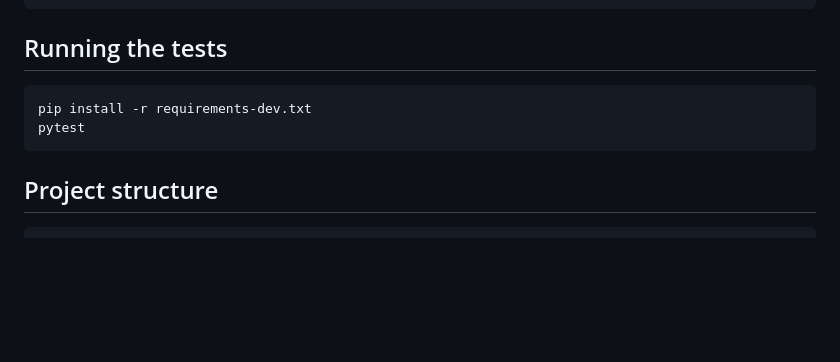
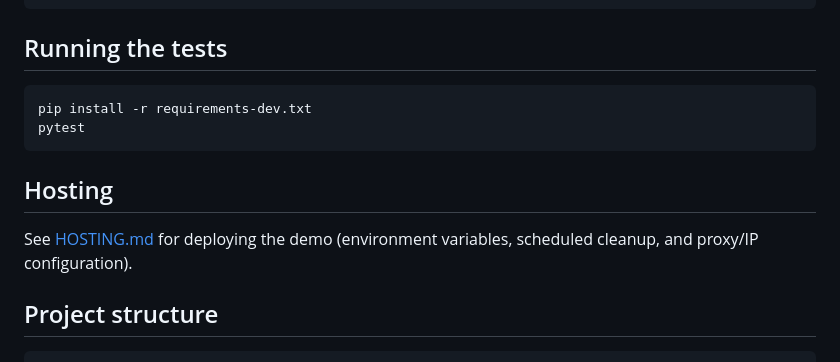
Before and after one commit to Rfannn/Puzzly, a Markdown page: README.md, the part around the change. Rendered like a GitHub page; blank space fills up the shorter version.

````diff
--- a/README.md
+++ b/README.md
@@ -99,6 +99,10 @@ pip install -r requirements-dev.txt
 pytest
 ```
 
+## Hosting
+See [HOSTING.md](HOSTING.md) for deploying the demo (environment variables,
+scheduled cleanup, and proxy/IP configuration).
+
 ## Project structure
 ```
 app.py                 Flask routes, security, cleanup, CSRF, admin
````
Also changed, not shown: HOSTING.md (added, +49 -0 lines).
